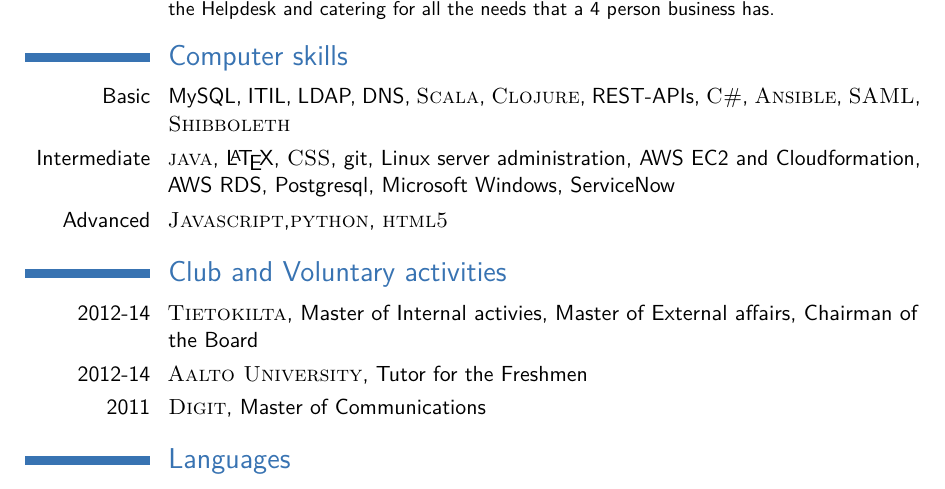
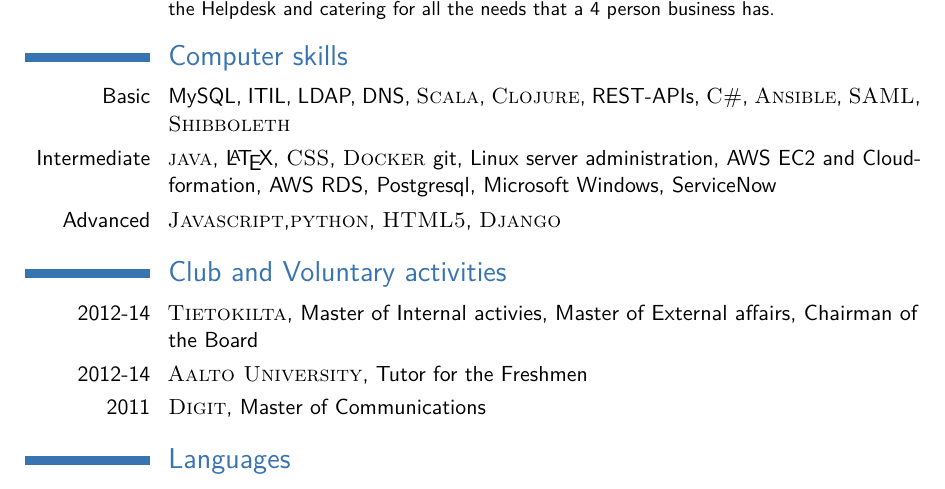
Before and after one commit to sampoz/cv, a LaTeX CV (cv_sampsa_laapotti.tex): part of page 2 of 2, cut so that both start at the same text. Compiled offline with pdfLaTeX.

Commit message:
Add some techs that I forgot

```diff
--- a/cv_sampsa_laapotti.tex
+++ b/cv_sampsa_laapotti.tex
@@ -127,8 +127,8 @@ Hilights:
 \section{Computer skills}
 
 \cvitem{Basic}{MySQL, ITIL, LDAP, DNS, \textsc{Scala}, \textsc{Clojure}, REST-APIs, \textsc{C\#}, \textsc{Ansible}, \textsc{SAML}, \textsc{Shibboleth}}
-\cvitem{Intermediate}{\textsc{java}, \LaTeX, \textsc{CSS}, git, Linux server administration, AWS EC2 and Cloudformation, AWS RDS, Postgresql, Microsoft Windows, ServiceNow}
-\cvitem{Advanced}{\textsc{Javascript},\textsc{python}, \textsc{html5}}
+\cvitem{Intermediate}{\textsc{java}, \LaTeX, \textsc{CSS}, \textsc{Docker} git, Linux server administration, AWS EC2 and Cloudformation, AWS RDS, Postgresql, Microsoft Windows, ServiceNow}
+\cvitem{Advanced}{\textsc{Javascript},\textsc{python}, \textsc{HTML5}, \textsc{Django}}
 
 %----------------------------------------------------------------------------------------
 %	Club activity
```
Also changed, not shown: cv_sampsa_laapotti.pdf.
